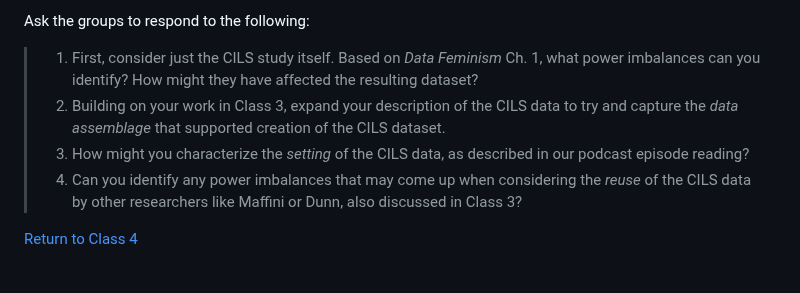
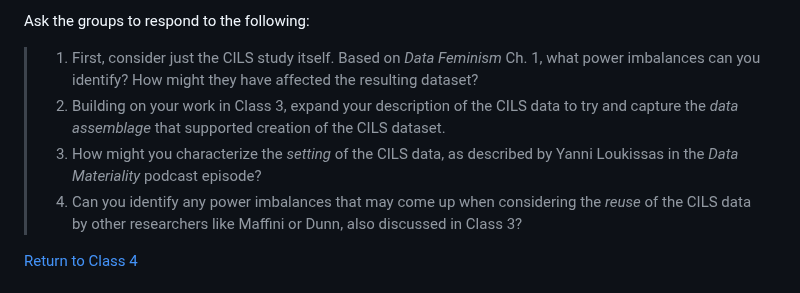
Before and after one commit to helloitsclayton/data-literacy, a Markdown page: instructor/Lesson Plan.md, the part around the change. Drawn GitHub-style.

Commit message:
Quick wording update

```diff
--- a/instructor/Lesson Plan.md
+++ b/instructor/Lesson Plan.md
@@ -225,7 +225,7 @@ Ask the groups to respond to the following:
 
 > 1. First, consider just the CILS study itself. Based on *Data Feminism* Ch. 1, what power imbalances can you identify? How might they have affected the resulting dataset?
 > 2. Building on your work in Class 3, expand your description of the CILS data to try and capture the *data assemblage* that supported creation of the CILS dataset.
-> 3. How might you characterize the *setting* of the CILS data, as described in our podcast episode reading?
+> 3. How might you characterize the *setting* of the CILS data, as described by Yanni Loukissas in the *Data Materiality* podcast episode?
 > 4. Can you identify any power imbalances that may come up when considering the *reuse* of the CILS data by other researchers like Maffini or Dunn, also discussed in Class 3?
 
 [Return to Class 4](#class-4---data-power-context)
```
